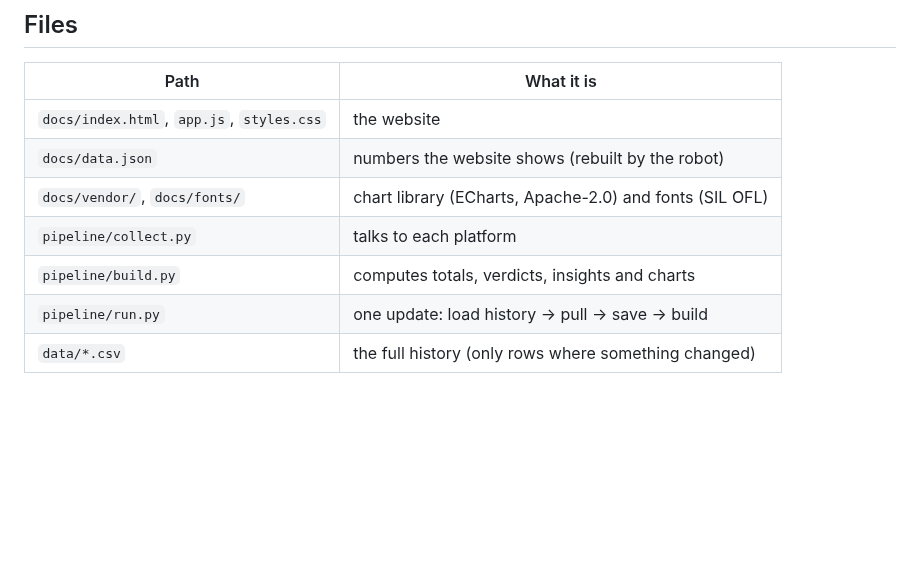
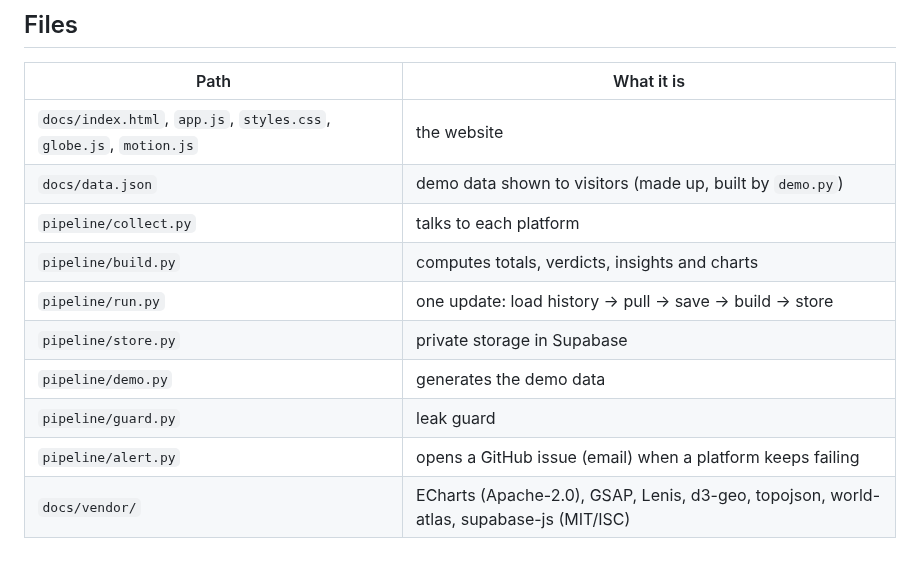
Before and after one commit to Akshay-ALLAM/mapfacto-studio, a Markdown page: README.md, the part around one of its changes. Drawn GitHub-style; blank space fills up the shorter version.

```diff
--- a/README.md
+++ b/README.md
@@ -77,10 +58,13 @@ python -m http.server -d docs   # then open http://localhost:8000
 ## Files
 | Path | What it is |
 |---|---|
-| `docs/index.html`, `app.js`, `styles.css` | the website |
-| `docs/data.json` | numbers the website shows (rebuilt by the robot) |
-| `docs/vendor/`, `docs/fonts/` | chart library (ECharts, Apache-2.0) and fonts (SIL OFL) |
+| `docs/index.html`, `app.js`, `styles.css`, `globe.js`, `motion.js` | the website |
+| `docs/data.json` | demo data shown to visitors (made up, built by `demo.py`) |
 | `pipeline/collect.py` | talks to each platform |
 | `pipeline/build.py` | computes totals, verdicts, insights and charts |
-| `pipeline/run.py` | one update: load history → pull → save → build |
-| `data/*.csv` | the full history (only rows where something changed) |
+| `pipeline/run.py` | one update: load history → pull → save → build → store |
+| `pipeline/store.py` | private storage in Supabase |
+| `pipeline/demo.py` | generates the demo data |
+| `pipeline/guard.py` | leak guard |
+| `pipeline/alert.py` | opens a GitHub issue (email) when a platform keeps failing |
+| `docs/vendor/` | ECharts (Apache-2.0), GSAP, Lenis, d3-geo, topojson, world-atlas, supabase-js (MIT/ISC) |
```
Also changed, not shown: other parts of README.md (+42 -61 lines), docs/preview-desktop.jpg, docs/preview-phone.jpg, docs/preview-platform.jpg, 16 other files.
